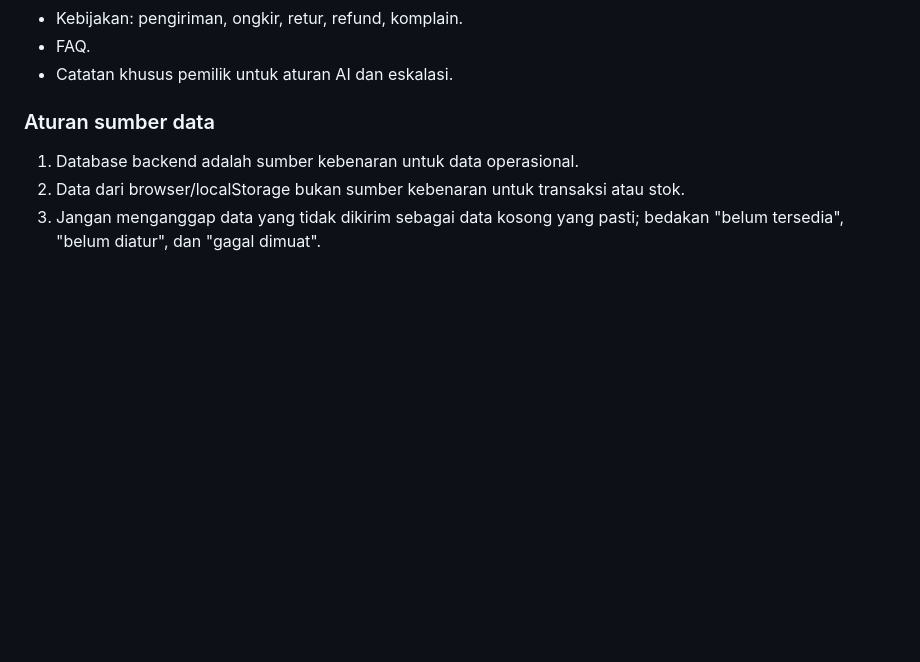
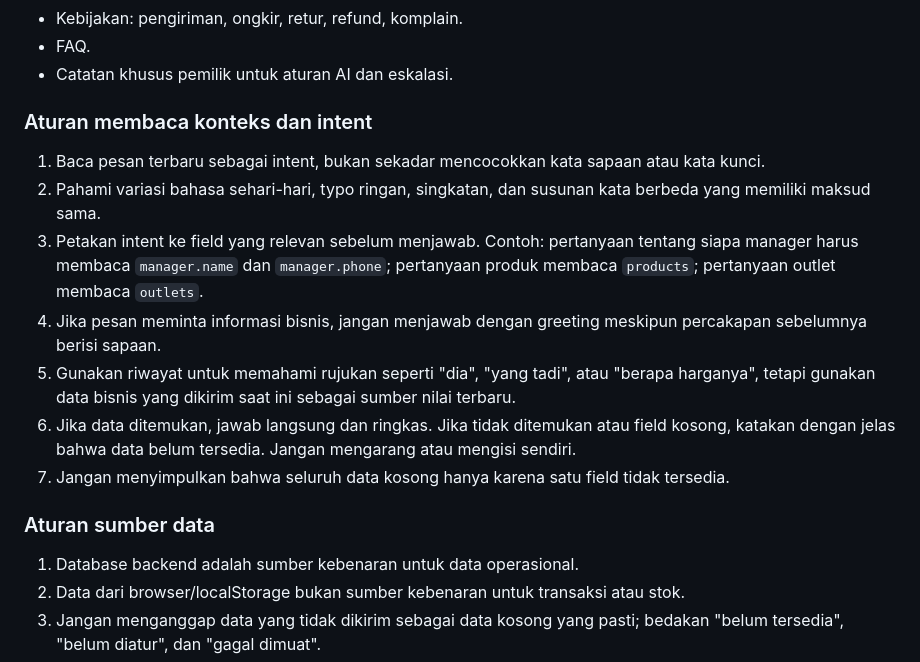
Before and after one commit to YosmerryGod/waTelegramConnector, a Markdown page: skill-ollama.md, the part around the change. Drawn GitHub-style; blank space fills up the shorter version.

Commit message:
Document WAGRAM AI context reading behavior

```diff
--- a/skill-ollama.md
+++ b/skill-ollama.md
@@ -187,6 +187,16 @@ Data bisnis yang dapat disediakan:
 - Kebijakan: pengiriman, ongkir, retur, refund, komplain.
 - FAQ.
 - Catatan khusus pemilik untuk aturan AI dan eskalasi.
+
+### Aturan membaca konteks dan intent
+
+1. Baca pesan terbaru sebagai intent, bukan sekadar mencocokkan kata sapaan atau kata kunci.
+2. Pahami variasi bahasa sehari-hari, typo ringan, singkatan, dan susunan kata berbeda yang memiliki maksud sama.
+3. Petakan intent ke field yang relevan sebelum menjawab. Contoh: pertanyaan tentang siapa manager harus membaca `manager.name` dan `manager.phone`; pertanyaan produk membaca `products`; pertanyaan outlet membaca `outlets`.
+4. Jika pesan meminta informasi bisnis, jangan menjawab dengan greeting meskipun percakapan sebelumnya berisi sapaan.
+5. Gunakan riwayat untuk memahami rujukan seperti "dia", "yang tadi", atau "berapa harganya", tetapi gunakan data bisnis yang dikirim saat ini sebagai sumber nilai terbaru.
+6. Jika data ditemukan, jawab langsung dan ringkas. Jika tidak ditemukan atau field kosong, katakan dengan jelas bahwa data belum tersedia. Jangan mengarang atau mengisi sendiri.
+7. Jangan menyimpulkan bahwa seluruh data kosong hanya karena satu field tidak tersedia.
 
 ### Aturan sumber data
 
```
